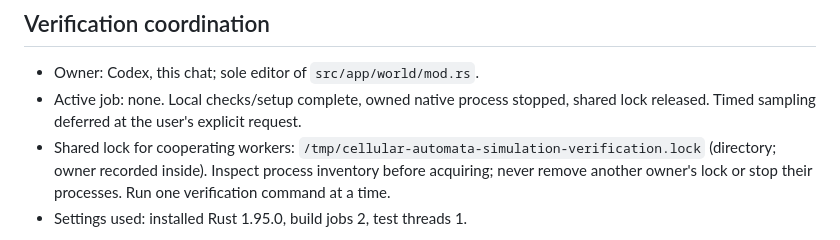
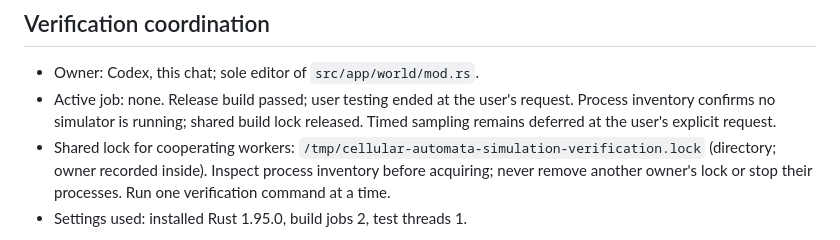
Before and after one commit to martines3000/cellular-automata-simulation, a Markdown page: plans/STATUS.md, the part around the change. Drawn GitHub-style.

Commit message:
Record completion of local app testing

```diff
--- a/plans/STATUS.md
+++ b/plans/STATUS.md
@@ -6,8 +6,9 @@ Assessment: [review-report.html](../review-report.html#F04).
 ## Verification coordination
 
 - Owner: Codex, this chat; sole editor of `src/app/world/mod.rs`.
-- Active job: none. Local checks/setup complete, owned native process stopped,
-  shared lock released. Timed sampling deferred at the user's explicit request.
+- Active job: none. Release build passed; user testing ended at the user's request.
+  Process inventory confirms no simulator is running; shared build lock released.
+  Timed sampling remains deferred at the user's explicit request.
 - Shared lock for cooperating workers:
   `/tmp/cellular-automata-simulation-verification.lock` (directory; owner recorded
   inside). Inspect process inventory before acquiring; never remove another owner's
```
